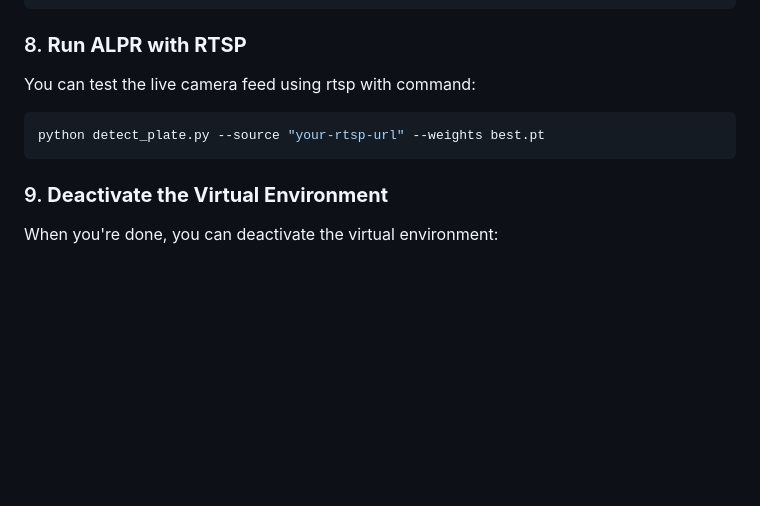
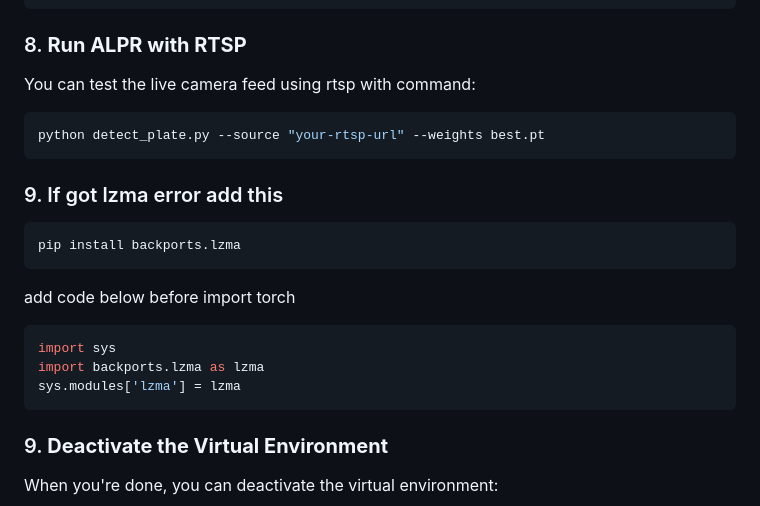
Before and after one commit to ezsultan/automatic_lpr, a Markdown page: README.md, the part around the change. Rendered like a GitHub page; blank space fills up the shorter version.

````diff
--- a/README.md
+++ b/README.md
@@ -244,6 +244,16 @@ You can test the live camera feed using rtsp with command:
 ```bash
 python detect_plate.py --source "your-rtsp-url" --weights best.pt
 ```
+### 9. If got lzma error add this
+```bash
+pip install backports.lzma
+```
+add code below before import torch
+```bash
+import sys
+import backports.lzma as lzma
+sys.modules['lzma'] = lzma
+```
 ### 9. **Deactivate the Virtual Environment**
 When you're done, you can deactivate the virtual environment:
 ```bash
````
